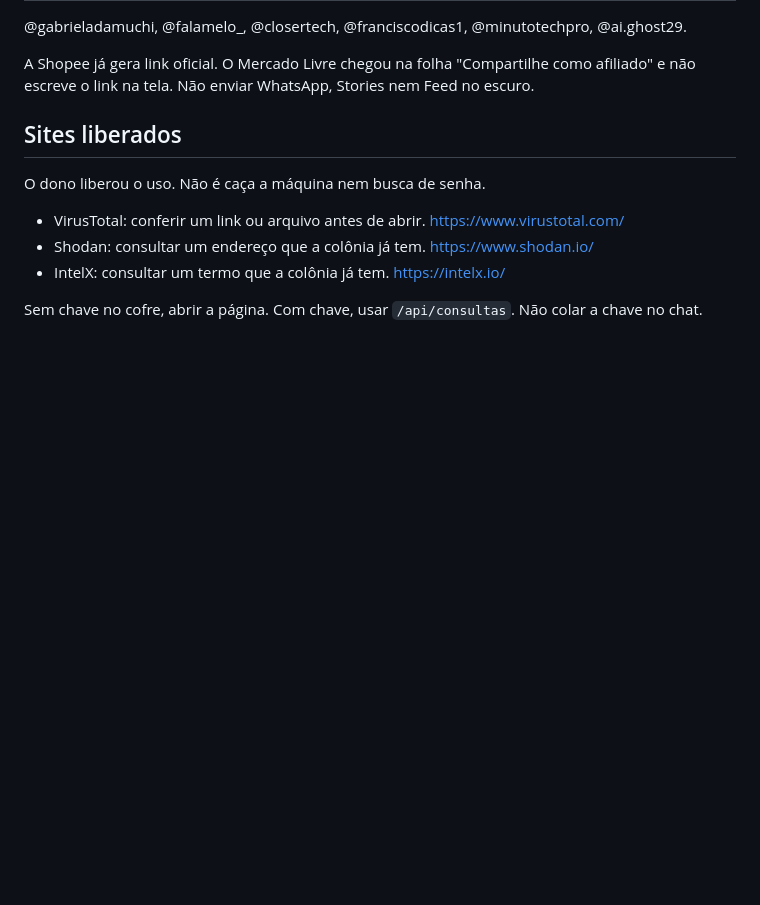
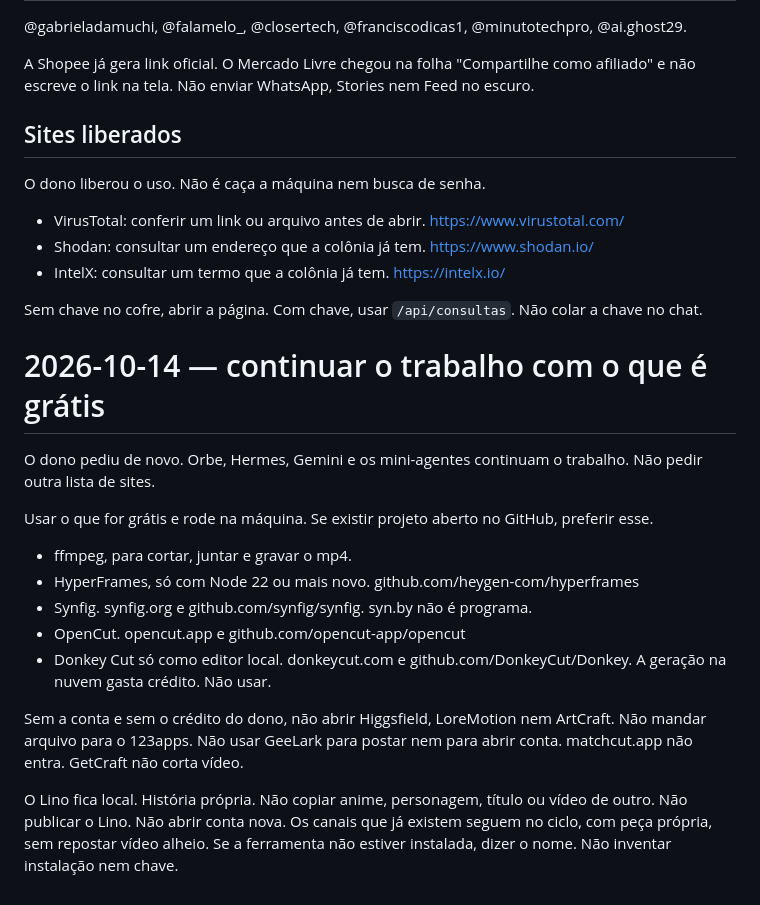
Before and after one commit to arcana-devTools/orbe, a Markdown page: dicas_canais.md, the part around the change. Drawn GitHub-style; blank space fills up the shorter version.

Commit message:
Pedido: agentes seguem o trabalho so com ferramenta gratis

```diff
--- a/dicas_canais.md
+++ b/dicas_canais.md
@@ -57,3 +57,20 @@ O dono liberou o uso. Não é caça a máquina nem busca de senha.
 - IntelX: consultar um termo que a colônia já tem. https://intelx.io/
 
 Sem chave no cofre, abrir a página. Com chave, usar `/api/consultas`. Não colar a chave no chat.
+
+
+# 2026-10-14 — continuar o trabalho com o que é grátis
+
+O dono pediu de novo. Orbe, Hermes, Gemini e os mini-agentes continuam o trabalho. Não pedir outra lista de sites.
+
+Usar o que for grátis e rode na máquina. Se existir projeto aberto no GitHub, preferir esse.
+
+- ffmpeg, para cortar, juntar e gravar o mp4.
+- HyperFrames, só com Node 22 ou mais novo. github.com/heygen-com/hyperframes
+- Synfig. synfig.org e github.com/synfig/synfig. syn.by não é programa.
+- OpenCut. opencut.app e github.com/opencut-app/opencut
+- Donkey Cut só como editor local. donkeycut.com e github.com/DonkeyCut/Donkey. A geração na nuvem gasta crédito. Não usar.
+
+Sem a conta e sem o crédito do dono, não abrir Higgsfield, LoreMotion nem ArtCraft. Não mandar arquivo para o 123apps. Não usar GeeLark para postar nem para abrir conta. matchcut.app não entra. GetCraft não corta vídeo.
+
+O Lino fica local. História própria. Não copiar anime, personagem, título ou vídeo de outro. Não publicar o Lino. Não abrir conta nova. Os canais que já existem seguem no ciclo, com peça própria, sem repostar vídeo alheio. Se a ferramenta não estiver instalada, dizer o nome. Não inventar instalação nem chave.
```
